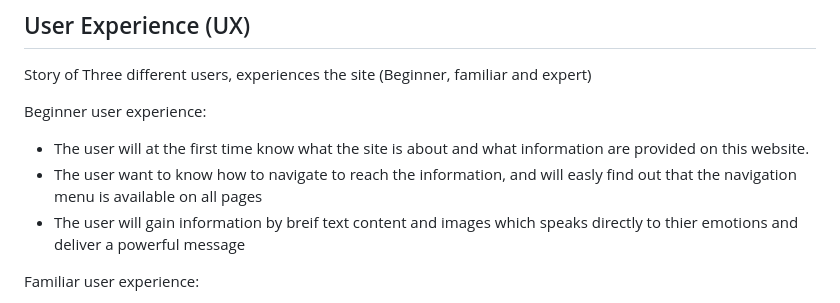
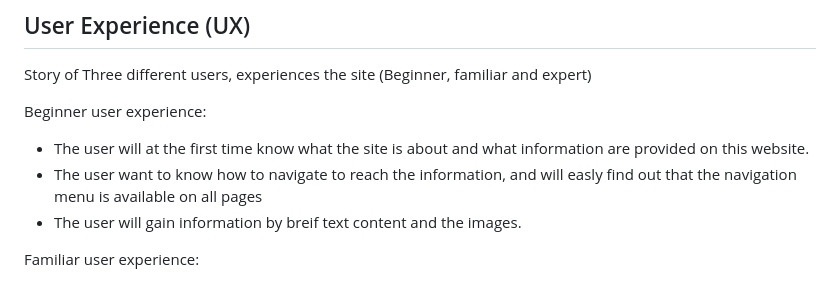
Before and after one commit to muadh-hudji/OccupationOfPalestine, a Markdown page: README.md, the part around the change. Drawn GitHub-style.

Commit message:
Write in readme file

```diff
--- a/README.md
+++ b/README.md
@@ -12,7 +12,7 @@ Story of Three different users, experiences the site (Beginner, familiar and exp
 Beginner user experience:
 - The user will at the first time know what the site is about and what information are provided on this website.
 - The user want to know how to navigate to reach the information, and will easly find out that the navigation menu is available on all pages
-- The user will gain information by breif text content and images which speaks directly to thier emotions and deliver a powerful message
+- The user will gain information by breif text content and the images.
 
 Familiar user experience:
 - The user feels familiar with the website and can easly reach the information by navigation menu.
```
